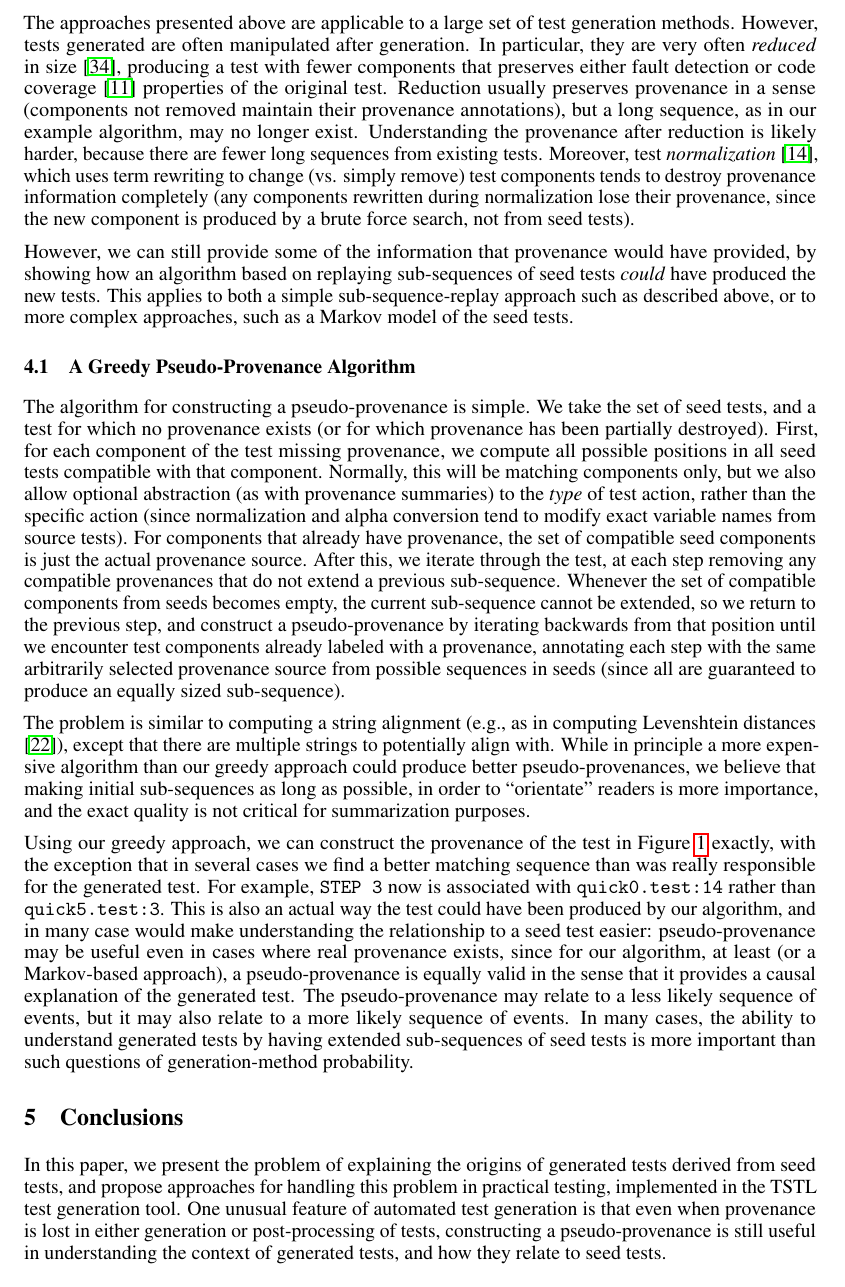
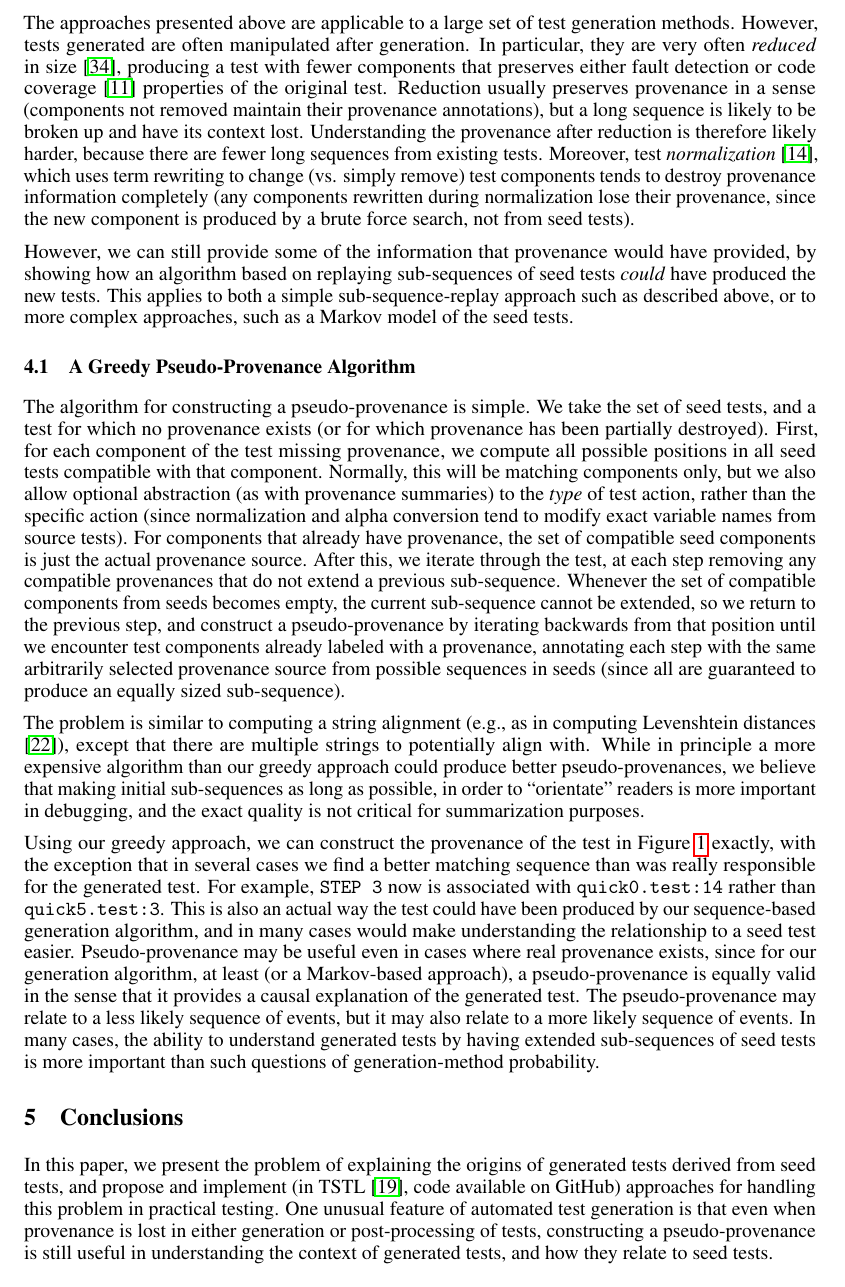
Before and after one commit to agroce/interpretableml17, a LaTeX paper (interpretabledata.tex): part of page 4 of 6, cut so that both start at the same text. Compiled offline with pdfLaTeX.

Commit message:
ready to ship

```diff
--- a/interpretabledata.tex
+++ b/interpretabledata.tex
@@ -332,9 +333,9 @@ in size \cite{DD}, producing a test with fewer components that
 preserves either fault detection or code coverage \cite{icst2014}
 properties of the original test.  Reduction usually preserves
 provenance in a sense (components not removed maintain their
-provenance annotations), but a long sequence, as in our example
-algorithm, may no longer exist.  Understanding the provenance after
-reduction is likely harder, because there are fewer long sequences
+provenance annotations), but a long sequence is likely to be broken up
+and have its context lost.  Understanding the provenance after
+reduction is therefore likely harder, because there are fewer long sequences
 from existing tests.  Moreover, test \emph{normalization} \cite{Groce:2017:OTR:3092703.3092704}, which uses
 term rewriting to change (vs. simply remove) test components tends to
 destroy provenance information completely (any components rewritten
@@ -378,7 +379,7 @@ multiple strings to potentially align with.  While in principle a more
 expensive algorithm than our greedy approach could produce better
 pseudo-provenances, we believe that making initial sub-sequences as
 long as possible, in order to ``orientate'' readers is more
-importance, and the exact quality is not critical for summarization
+important in debugging, and the exact quality is not critical for summarization
 purposes.
 
 Using our greedy approach, we can construct the provenance of the test
@@ -387,9 +388,10 @@ several cases we find a better matching sequence than was really
 responsible for the generated test.  For example, {\tt STEP 3} now is
 associated with {\tt quick0.test:14} rather than {\tt quick5.test:3}.
 This is also an actual way the test could have been produced by our
-algorithm, and in many case would make understanding the relationship
-to a seed test easier:  pseudo-provenance may be useful even in cases
-where real provenance exists, since for our algorithm, at least (or a
+sequence-based generation
+algorithm, and in many cases would make understanding the relationship
+to a seed test easier.  Pseudo-provenance may be useful even in cases
+where real provenance exists, since for our generation algorithm, at least (or a
 Markov-based approach), a pseudo-provenance is equally valid in the
 sense that it provides a causal explanation of the generated test.
 The pseudo-provenance may relate to a less likely sequence of events,
@@ -401,9 +403,9 @@ generation-method probability.
 \section{Conclusions}
 
 In this paper, we present the problem of explaining the origins of
-generated tests derived from seed tests, and propose approaches for
-handling this problem in practical testing, implemented in the TSTL
-test generation tool.  One unusual feature of automated test
+generated tests derived from seed tests, and propose and implement (in TSTL
+\cite{tstl}, code available on GitHub) approaches for
+handling this problem in practical testing.  One unusual feature of automated test
 generation is that even when provenance is lost in either generation
 or post-processing of tests, constructing a pseudo-provenance is still
 useful in understanding the context of generated tests, and how they
```
Also changed, not shown: currentdraft.pdf, interpretabledata.tex (7 more changed lines).
